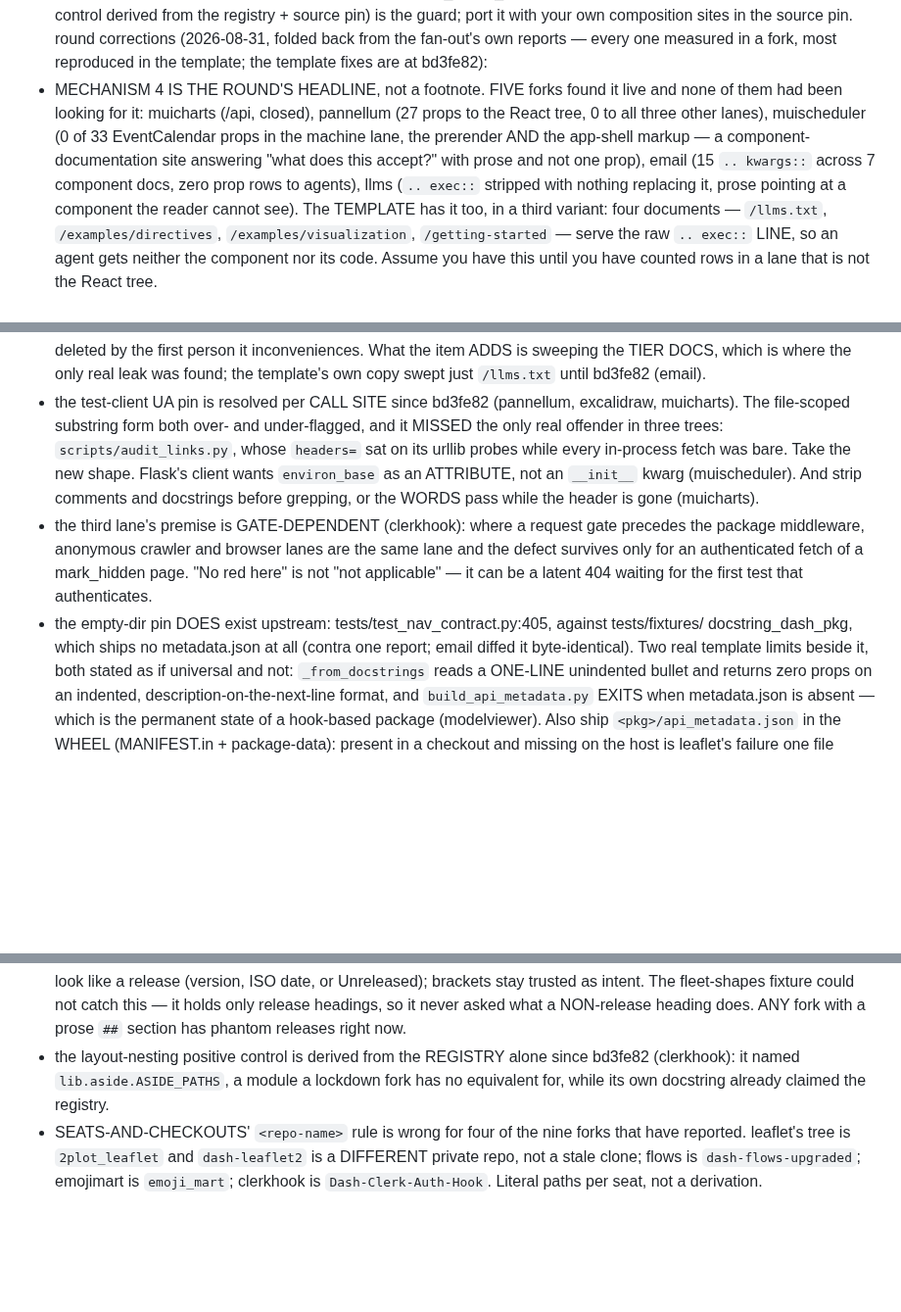
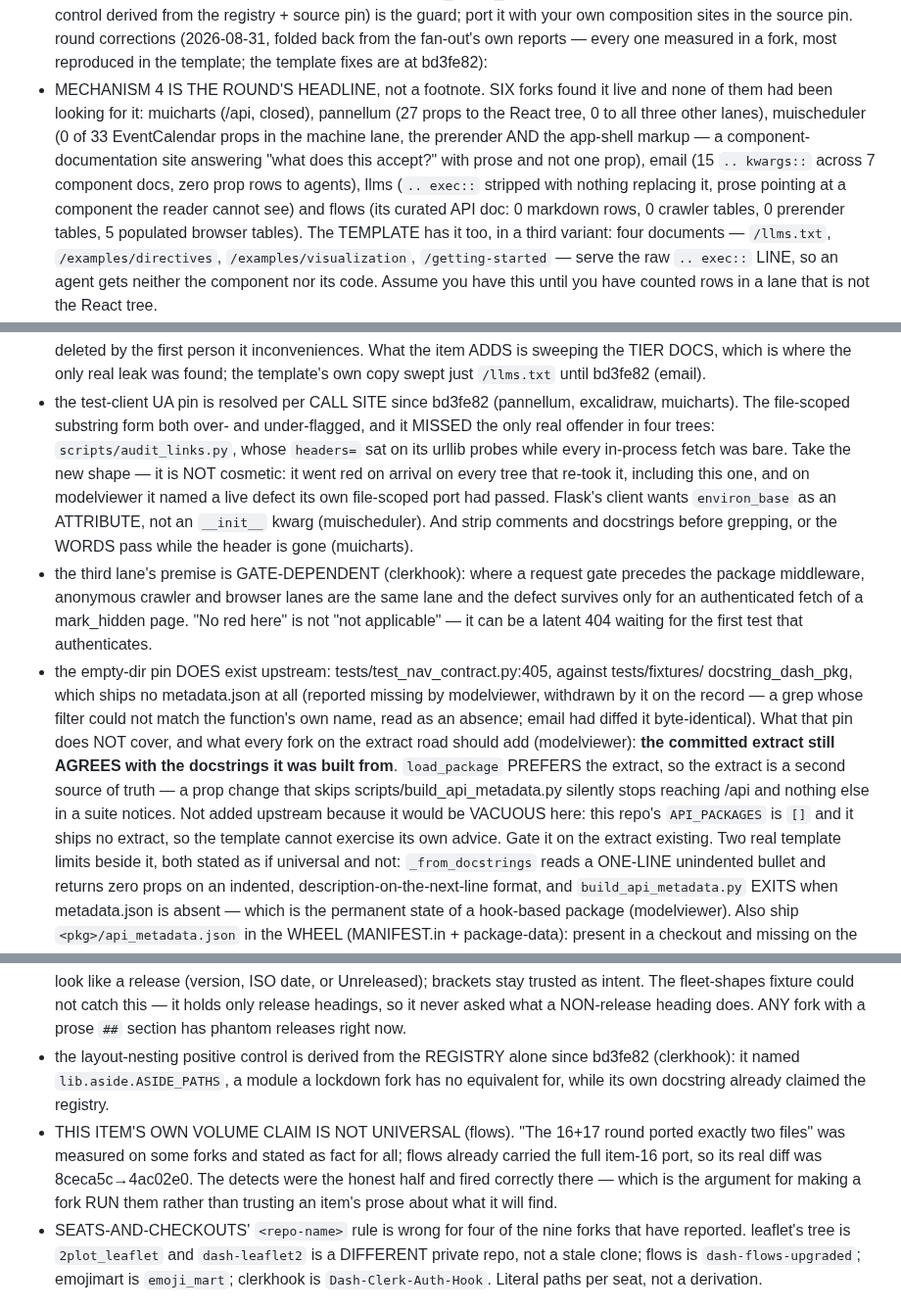
Before and after one commit to pip-install-python/Dash-Documentation-Boilerplate, a Markdown page: sync/SYNC-1.6.22-1.6.42.md, 3 parts joined by grey strips. Shown at 98% size. GitHub-like rendering; blank space fills up the shorter version.

Commit message:
[1.6.43] item 18 corrections: flows and modelviewer folded in
Mechanism 4 is now six forks, not five (flows: 0 markdown rows, 0
crawler tables, 0 prerender tables, 5 populated browser tables on its
curated API doc).

modelviewer's "the empty-dir pin does not exist" is recorded as
reported-then-withdrawn, at its own request — the correction is worth
more to the next fork than the claim was. What it offered instead IS
taken, into the item rather than the suite: the committed extract must
still agree with the docstrings it was built from, because load_package
prefers the extract and a prop change that skips the build script
silently stops reaching /api. Not added here — API_PACKAGES is [] and
this repo ships no extract, so the pin would be vacuous in the one tree
that cannot exercise its own advice.

And the item's own volume claim ("the 16+17 round ported exactly two
files") was measured on some forks and stated for all; flows had the
full item-16 port already. The detects were the honest half.

Co-Authored-By: Claude Opus 5 (1M context) <noreply@anthropic.com>
Claude-Session: https://claude.ai/code/session_01RXRC7oHFNhfP1x8e1MwiZw

```diff
--- a/sync/SYNC-1.6.22-1.6.42.md
+++ b/sync/SYNC-1.6.22-1.6.42.md
@@ -1713,7 +1713,7 @@ notes: THE THIRD LANE SURFACE (notes 70/74, leaflet run 33326994172 +
 round corrections (2026-08-31, folded back from the fan-out's own
   reports — every one measured in a fork, most reproduced in the
   template; the template fixes are at bd3fe82):
-  - MECHANISM 4 IS THE ROUND'S HEADLINE, not a footnote. FIVE forks
+  - MECHANISM 4 IS THE ROUND'S HEADLINE, not a footnote. SIX forks
     found it live and none of them had been looking for it: muicharts
     (/api, closed), pannellum (27 props to the React tree, 0 to all
     three other lanes), muischeduler (0 of 33 EventCalendar props in
@@ -1722,7 +1722,9 @@ round corrections (2026-08-31, folded back from the fan-out's own
     with prose and not one prop), email (15 `.. kwargs::` across 7
     component docs, zero prop rows to agents), llms (`.. exec::`
     stripped with nothing replacing it, prose pointing at a component
-    the reader cannot see). The TEMPLATE has it too, in a third
+    the reader cannot see) and flows (its curated API doc: 0 markdown
+    rows, 0 crawler tables, 0 prerender tables, 5 populated browser
+    tables). The TEMPLATE has it too, in a third
     variant: four documents — `/llms.txt`, `/examples/directives`,
     `/examples/visualization`, `/getting-started` — serve the raw
     `.. exec::` LINE, so an agent gets neither the component nor its
@@ -1782,9 +1784,11 @@ round corrections (2026-08-31, folded back from the fan-out's own
   - the test-client UA pin is resolved per CALL SITE since bd3fe82
     (pannellum, excalidraw, muicharts). The file-scoped substring form
     both over- and under-flagged, and it MISSED the only real offender
-    in three trees: `scripts/audit_links.py`, whose `headers=` sat on
+    in four trees: `scripts/audit_links.py`, whose `headers=` sat on
     its urllib probes while every in-process fetch was bare. Take the
-    new shape. Flask's client wants `environ_base` as an ATTRIBUTE,
+    new shape — it is NOT cosmetic: it went red on arrival on every
+    tree that re-took it, including this one, and on modelviewer it
+    named a live defect its own file-scoped port had passed. Flask's client wants `environ_base` as an ATTRIBUTE,
     not an `__init__` kwarg (muischeduler). And strip comments and
     docstrings before grepping, or the WORDS pass while the header is
     gone (muicharts).
@@ -1797,7 +1801,19 @@ round corrections (2026-08-31, folded back from the fan-out's own
   - the empty-dir pin DOES exist upstream:
     tests/test_nav_contract.py:405, against tests/fixtures/
     docstring_dash_pkg, which ships no metadata.json at all
-    (contra one report; email diffed it byte-identical). Two real
+    (reported missing by modelviewer, withdrawn by it on the record —
+    a grep whose filter could not match the function's own name, read
+    as an absence; email had diffed it byte-identical). What that pin
+    does NOT cover, and what every fork on the extract road should add
+    (modelviewer): **the committed extract still AGREES with the
+    docstrings it was built from**. `load_package` PREFERS the
+    extract, so the extract is a second source of truth — a prop
+    change that skips scripts/build_api_metadata.py silently stops
+    reaching /api and nothing else in a suite notices. Not added
+    upstream because it would be VACUOUS here: this repo's
+    `API_PACKAGES` is `[]` and it ships no extract, so the template
+    cannot exercise its own advice. Gate it on the extract existing.
+    Two real
     template limits beside it, both stated as if universal and not:
     `_from_docstrings` reads a ONE-LINE unindented bullet and returns
     zero props on an indented, description-on-the-next-line format,
@@ -1829,6 +1845,13 @@ round corrections (2026-08-31, folded back from the fan-out's own
     alone since bd3fe82 (clerkhook): it named `lib.aside.ASIDE_PATHS`,
     a module a lockdown fork has no equivalent for, while its own
     docstring already claimed the registry.
+  - THIS ITEM'S OWN VOLUME CLAIM IS NOT UNIVERSAL (flows). "The 16+17
+    round ported exactly two files" was measured on some forks and
+    stated as fact for all; flows already carried the full item-16
+    port, so its real diff was 8ceca5c→4ac02e0. The detects were the
+    honest half and fired correctly there — which is the argument for
+    making a fork RUN them rather than trusting an item's prose about
+    what it will find.
   - SEATS-AND-CHECKOUTS' `<repo-name>` rule is wrong for four of the
     nine forks that have reported. leaflet's tree is `2plot_leaflet`
     and `dash-leaflet2` is a DIFFERENT private repo, not a stale
```
